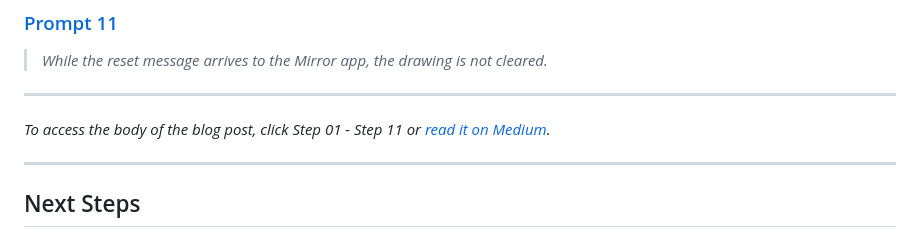
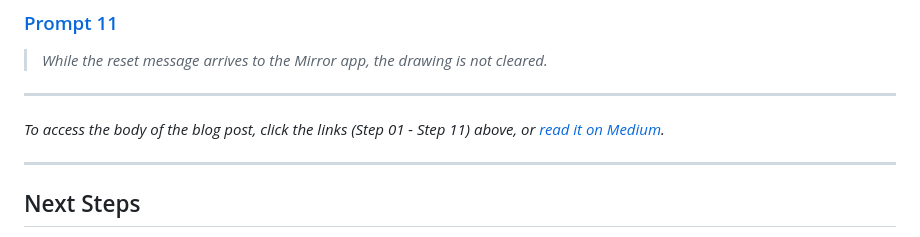
Before and after one commit to pmoskovi/WebSocket-KafkaApp-ChatGPT4o, a Markdown page: README.md, the part around the change. Rendered like a GitHub page.

```diff
--- a/README.md
+++ b/README.md
@@ -95,7 +95,7 @@ Uncaught SyntaxError: Unexpected token ‘o’, “[object Blob]” is not valid
 
 ---
 
-_To access the body of the blog post, click Step 01 - Step 11 or [read it on Medium](https://medium.com/@peter.moskovits/cc9b45885f99)._
+_To access the body of the blog post, click the links (Step 01 - Step 11) above, or [read it on Medium](https://medium.com/@peter.moskovits/cc9b45885f99)._
 
 ---
 
```
